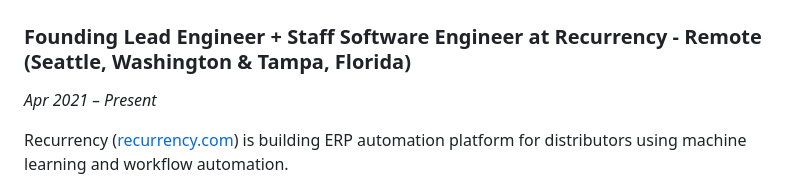
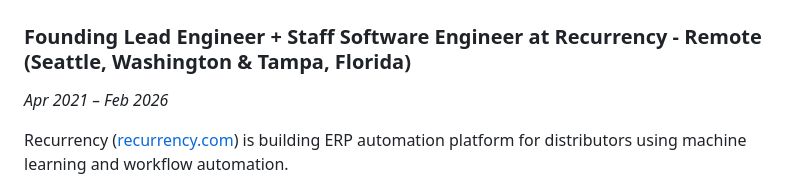
Before and after one commit to nojvek/nojvek.com, a Markdown page: src/assets/resume.md, the part around the change. Drawn GitHub-style.

Commit message:
update recurrency

```diff
--- a/src/assets/resume.md
+++ b/src/assets/resume.md
@@ -20,7 +20,7 @@ A reverent disciple of machine learning, quantitative finance, and supply-chain
 ## PROFESSIONAL EXPERIENCE
 
 ### Founding Lead Engineer + Staff Software Engineer at Recurrency - Remote (Seattle, Washington & Tampa, Florida)
-*Apr 2021 – Present*
+*Apr 2021 – Feb 2026*
 
 Recurrency ([recurrency.com](https://recurrency.com)) is building ERP automation platform for distributors using machine learning and workflow automation.
 
```
